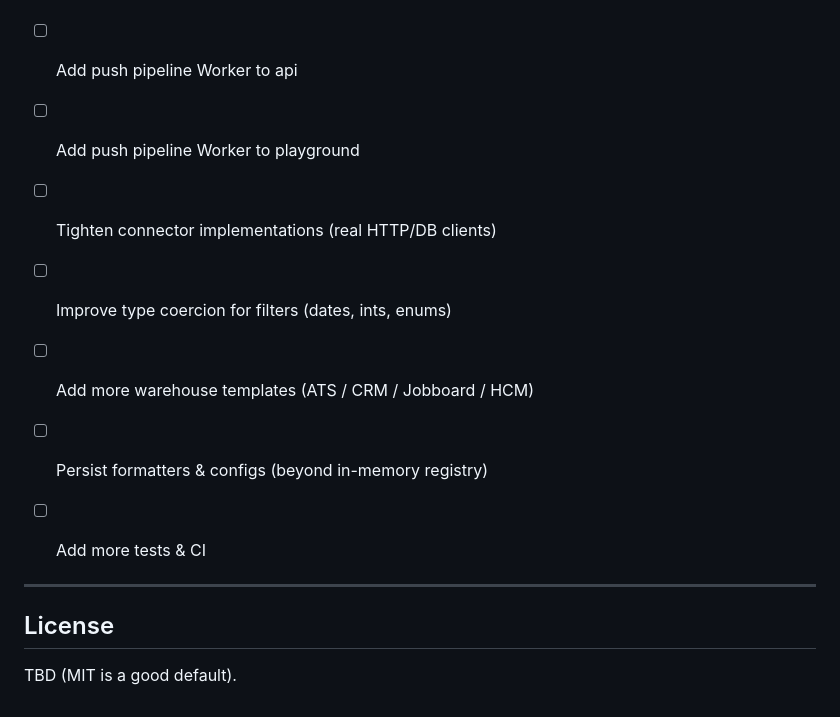
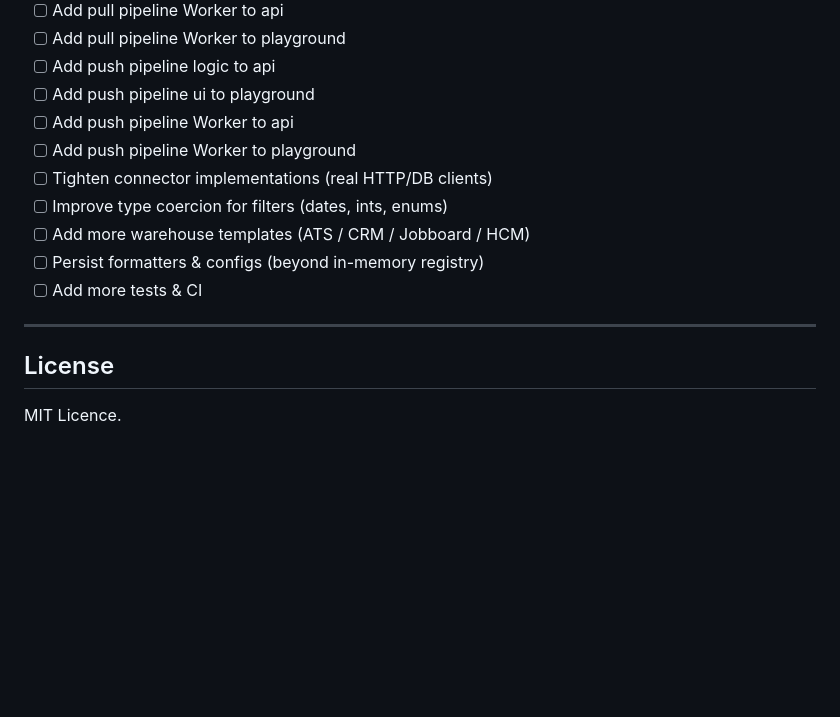
Before and after one commit to Riminder/hrtech-etl, a Markdown page: README.md, the part around the change. Rendered like a GitHub page; blank space fills up the shorter version.

```diff
--- a/README.md
+++ b/README.md
@@ -418,7 +418,6 @@ Planned / in-progress:
 * [ ] Add push pipeline ui to playground
 * [ ] Add push pipeline Worker to api
 * [ ] Add push pipeline Worker to playground
-
 * [ ] Tighten connector implementations (real HTTP/DB clients)
 * [ ] Improve type coercion for filters (dates, ints, enums)
 * [ ] Add more warehouse templates (ATS / CRM / Jobboard / HCM)
@@ -429,4 +428,4 @@ Planned / in-progress:
 
 ## License
 
-TBD (MIT is a good default).
+MIT Licence.
```
